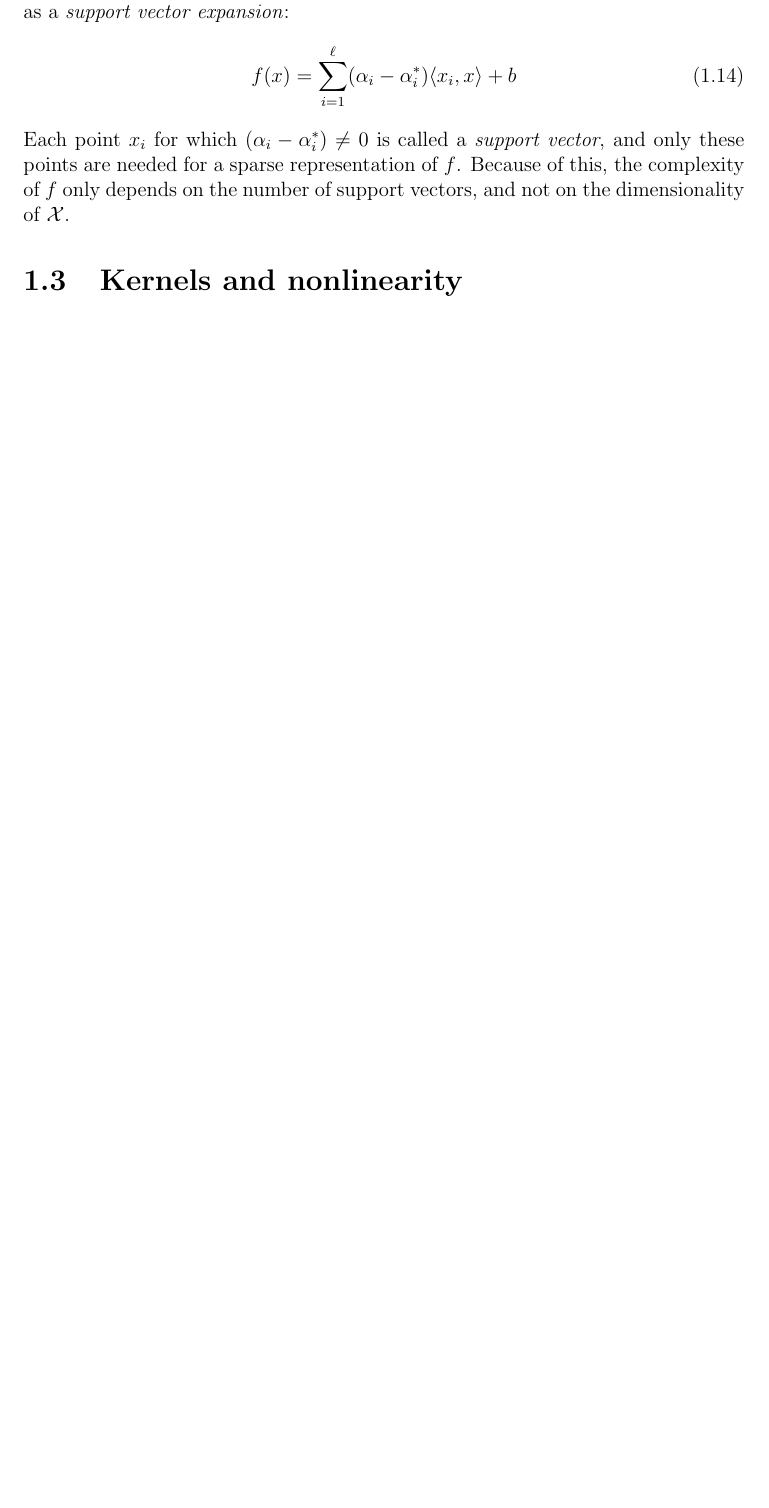
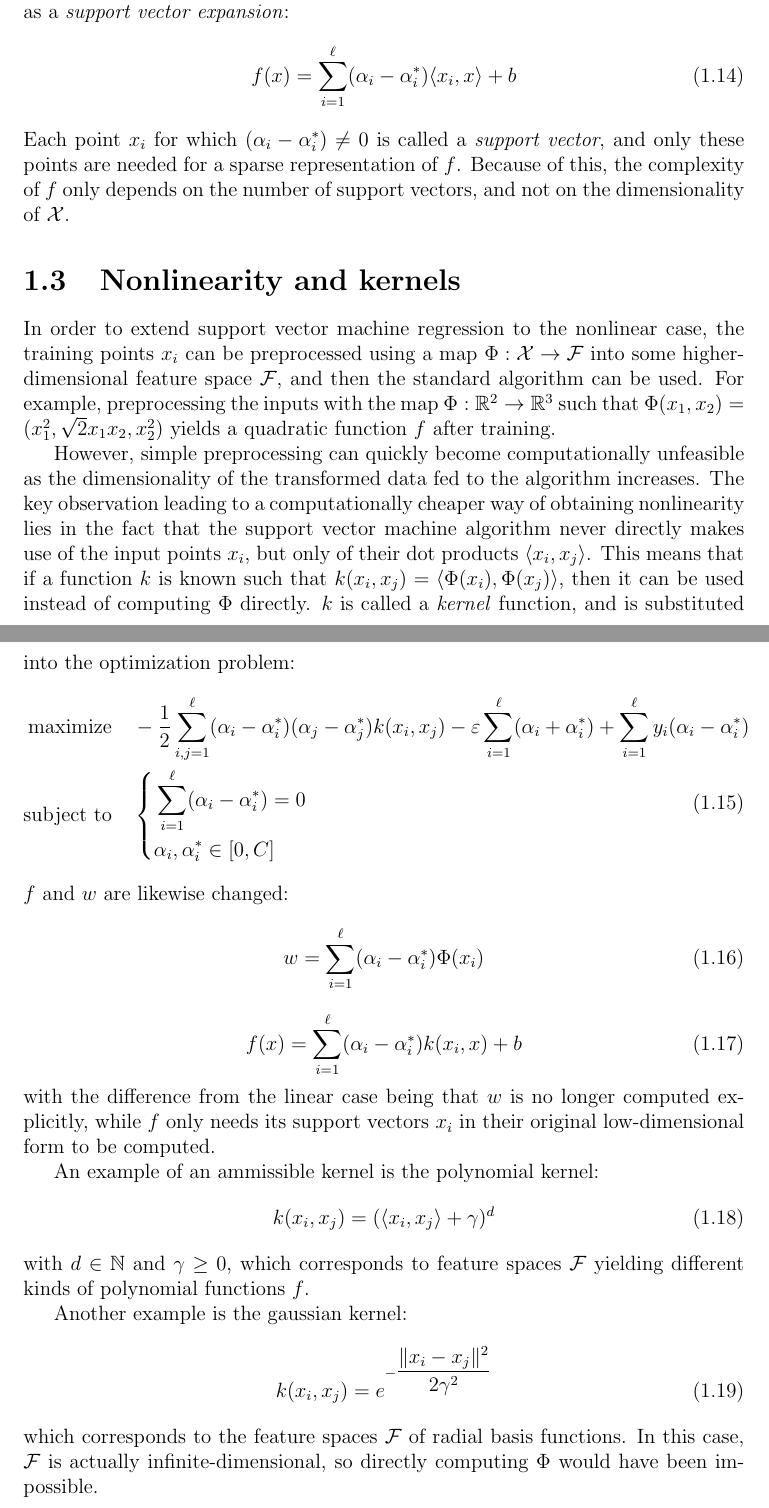
Before and after one commit to Scienziatopazzo/svm-thesis, a LaTeX thesis (thesis/tesi.tex): part of page 6 of 18 before the commit and two parts of pages 6 and 7 of 19 after it, the two joined at a grey line, cut so that both start at the same text, the shorter picture padded with empty space. Compiled offline with pdfLaTeX; a LaTeX package or settings file that is missing is left out.

Commit message:
thesis ch svr, model selection

```diff
--- a/thesis/tesi.tex
+++ b/thesis/tesi.tex
@@ -161,5 +170,37 @@ f(x) = \sum_{i=1}^{\ell}(\alpha_{i}-\alpha_{i}^{*})\langle x_{i},x\rangle + b
 \end{equation}
 Each point $ x_{i} $ for which $ (\alpha_{i}-\alpha_{i}^{*}) \neq 0 $ is called a \textit{support vector}, and only these points are needed for a sparse representation of $ f $.  Because of this, the complexity of $ f $ only depends on the number of support vectors, and not on the dimensionality of $ \mathcal{X} $.
 
-\section{Kernels and nonlinearity}
+\section{Nonlinearity and kernels}
+In order to extend support vector machine regression to the nonlinear case, the training points $ x_{i} $ can be preprocessed using a map $ \Phi : \mathcal{X} \rightarrow \mathcal{F} $ into some higher-dimensional feature space $ \mathcal{F} $, and then the standard algorithm can be used. For example, preprocessing the inputs with the map $ \Phi : \mathbb{R}^{2} \rightarrow \mathbb{R}^{3} $ such that $ \Phi(x_{1},x_{2}) = (x_{1}^{2},\sqrt{2}x_{1}x_{2},x_{2}^{2}) $ yields a quadratic function $ f $ after training.
 
+However, simple preprocessing can quickly become computationally unfeasible as the dimensionality of the transformed data fed to the algorithm increases. The key observation leading to a computationally cheaper way of obtaining nonlinearity lies in the fact that the support vector machine algorithm never directly makes use of the input points $ x_{i} $, but only of their dot products $ \langle x_{i},x_{j} \rangle $. This means that if a function $ k $ is known such that $ k(x_{i},x_{j}) = \langle\Phi (x_{i}),\Phi (x_{j})\rangle $, then it can be used instead of computing $ \Phi $ directly. $ k $ is called a \textit{kernel} function, and is substituted into the optimization problem:
+\begin{equation} \label{kernelsmargdual}
+\begin{split}
+\text{maximize} &\quad
+-\dfrac{1}{2}\sum_{i,j=1}^{\ell}(\alpha_{i} - \alpha_{i}^{*})(\alpha_{j} - \alpha_{j}^{*})k(x_{i},x_{j}) -\varepsilon\sum_{i=1}^{\ell}(\alpha_{i} + \alpha_{i}^{*}) + \sum_{i=1}^{\ell}y_{i}(\alpha_{i}-\alpha_{i}^{*}) \\
+\text{subject to} &\quad \left\{\begin{split}
+&\sum_{i=1}^{\ell}(\alpha_{i} - \alpha_{i}^{*}) = 0 \\
+&\alpha_{i},\alpha_{i}^{*} \in [0,C]
+\end{split}\right.
+\end{split}
+\end{equation}
+$ f $ and $ w $ are likewise changed:
+\begin{equation} \label{wnonlinear}
+w = \sum_{i=1}^{\ell}(\alpha_{i}-\alpha_{i}^{*})\Phi(x_{i})
+\end{equation}
+\begin{equation} \label{kernelfsvexp}
+f(x) = \sum_{i=1}^{\ell}(\alpha_{i}-\alpha_{i}^{*})k(x_{i},x) + b
+\end{equation}
+with the difference from the linear case being that $ w $ is no longer computed explicitly, while $ f $ only needs its support vectors $ x_{i} $ in their original low-dimensional form to be computed.
+
+An example of an ammissible kernel is the polynomial kernel:
+\begin{equation} \label{polykernel}
+k(x_{i},x_{j}) = (\langle x_{i},x_{j} \rangle + \gamma)^{d}
+\end{equation}
+with $ d \in \mathbb{N} $ and $ \gamma \geq 0 $, which corresponds to feature spaces $ \mathcal{F} $ yielding different kinds of polynomial functions $ f $.
+
+Another example is the gaussian kernel:
+\begin{equation} \label{gausskernel}
+k(x_{i},x_{j}) = e^{-\dfrac{\| x_{i}-x_{j} \|^{2}}{2\gamma^{2}}}
+\end{equation}
+which corresponds to the feature spaces $ \mathcal{F} $ of radial basis functions. In this case, $ \mathcal{F} $ is actually infinite-dimensional, so directly computing $ \Phi $ would have been impossible.
```
Also changed, not shown: activity-log.md (+5 -0 lines), thesis/tesi.tex (39 more changed lines).
